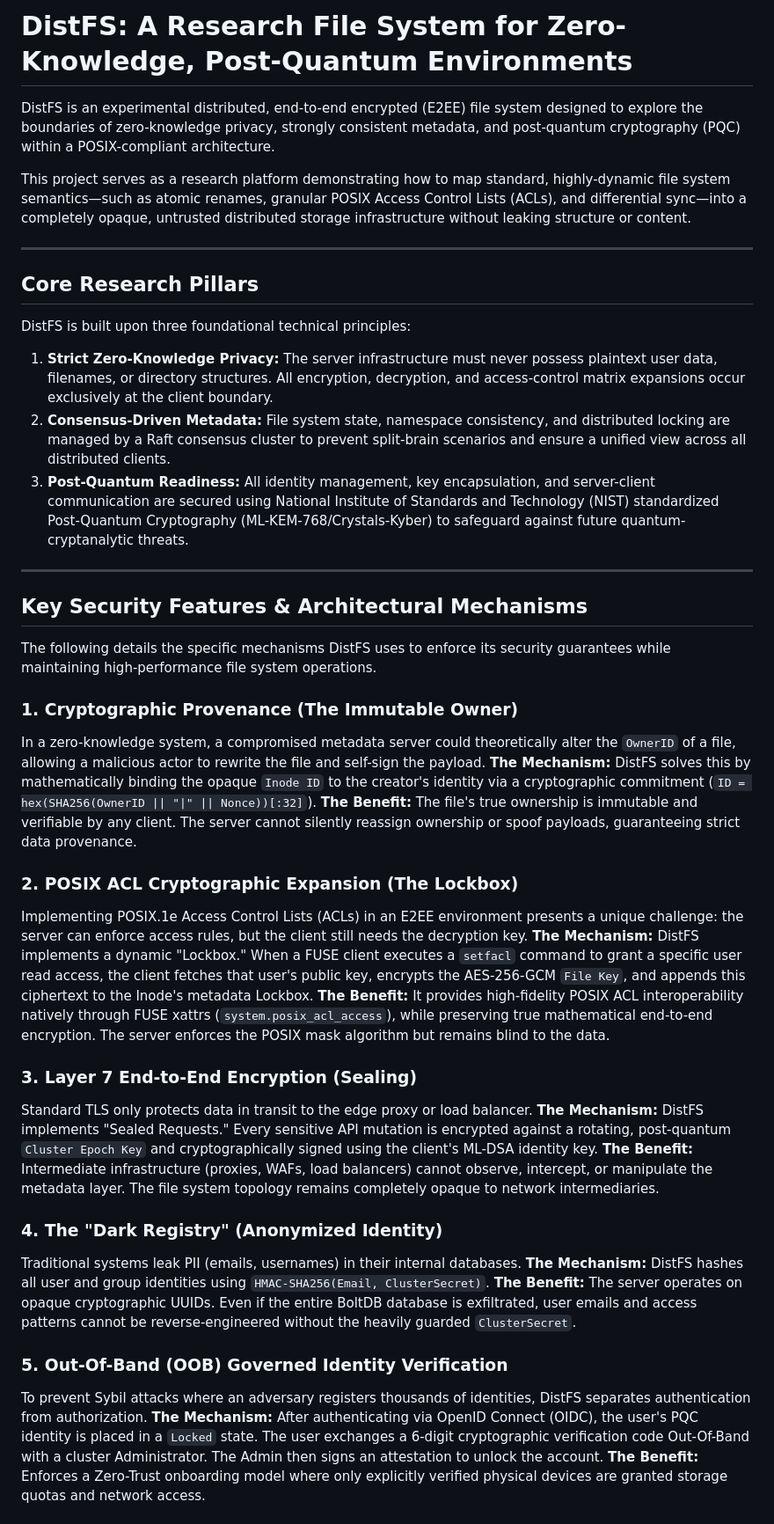
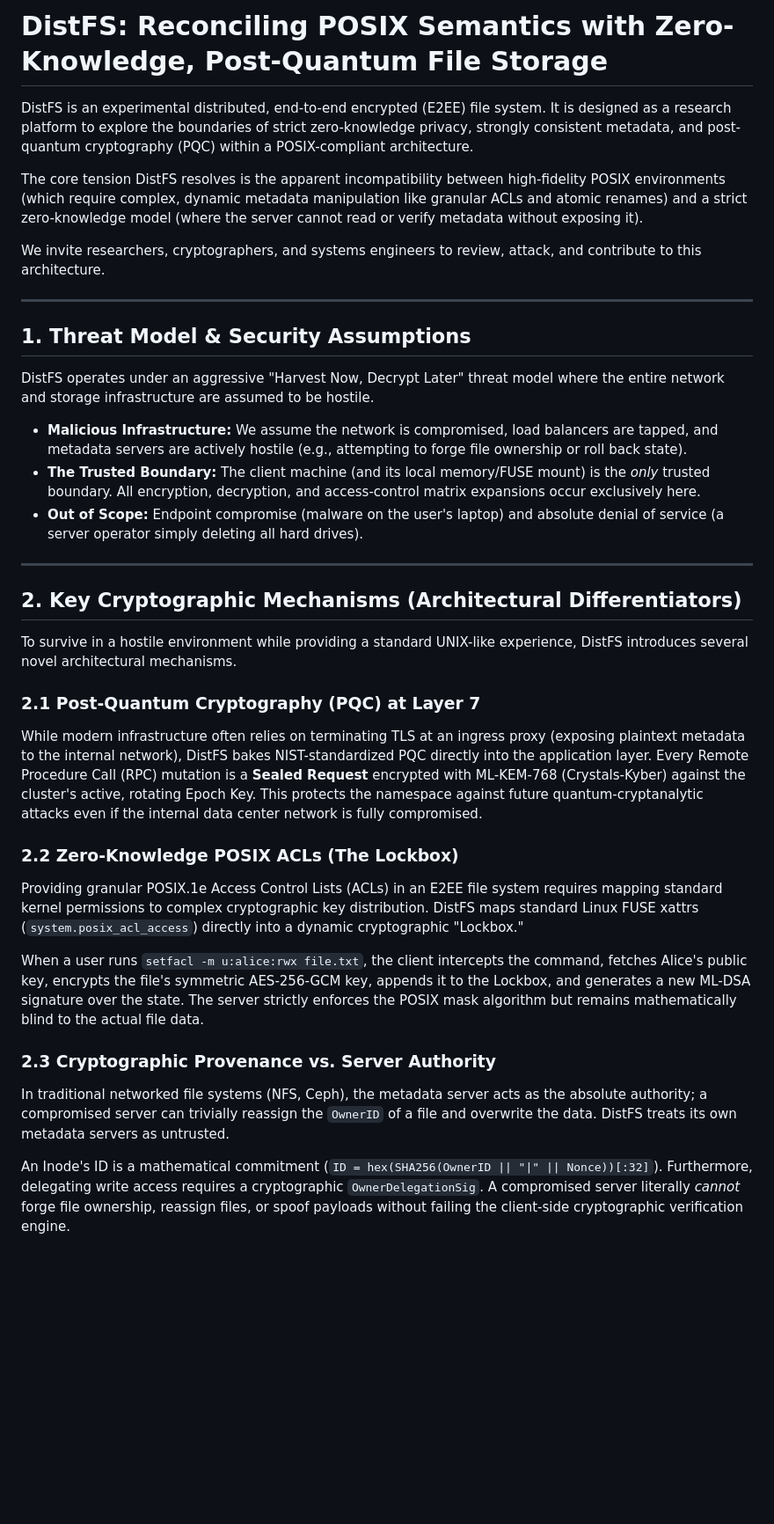
Before and after one commit to c2FmZQ/distfs, a Markdown page: README.md, the part around one of its changes. Shown at 88% size. Drawn GitHub-style; blank space fills up the shorter version.

```diff
--- a/README.md
+++ b/README.md
@@ -1,47 +1,37 @@
-# DistFS: A Research File System for Zero-Knowledge, Post-Quantum Environments
+# DistFS: Reconciling POSIX Semantics with Zero-Knowledge, Post-Quantum File Storage
 
-DistFS is an experimental distributed, end-to-end encrypted (E2EE) file system designed to explore the boundaries of zero-knowledge privacy, strongly consistent metadata, and post-quantum cryptography (PQC) within a POSIX-compliant architecture.
+DistFS is an experimental distributed, end-to-end encrypted (E2EE) file system. It is designed as a research platform to explore the boundaries of strict zero-knowledge privacy, strongly consistent metadata, and post-quantum cryptography (PQC) within a POSIX-compliant architecture.
 
-This project serves as a research platform demonstrating how to map standard, highly-dynamic file system semantics—such as atomic renames, granular POSIX Access Control Lists (ACLs), and differential sync—into a completely opaque, untrusted distributed storage infrastructure without leaking structure or content.
+The core tension DistFS resolves is the apparent incompatibility between high-fidelity POSIX environments (which require complex, dynamic metadata manipulation like granular ACLs and atomic renames) and a strict zero-knowledge model (where the server cannot read or verify metadata without exposing it).
+
+We invite researchers, cryptographers, and systems engineers to review, attack, and contribute to this architecture.
 
 ---
 
-## Core Research Pillars
+## 1. Threat Model & Security Assumptions
 
-DistFS is built upon three foundational technical principles:
+DistFS operates under an aggressive "Harvest Now, Decrypt Later" threat model where the entire network and storage infrastructure are assumed to be hostile.
 
-1.  **Strict Zero-Knowledge Privacy:** The server infrastructure must never possess plaintext user data, filenames, or directory structures. All encryption, decryption, and access-control matrix expansions occur exclusively at the client boundary.
-2.  **Consensus-Driven Metadata:** File system state, namespace consistency, and distributed locking are managed by a Raft consensus cluster to prevent split-brain scenarios and ensure a unified view across all distributed clients.
-3.  **Post-Quantum Readiness:** All identity management, key encapsulation, and server-client communication are secured using National Institute of Standards and Technology (NIST) standardized Post-Quantum Cryptography (ML-KEM-768/Crystals-Kyber) to safeguard against future quantum-cryptanalytic threats.
+*   **Malicious Infrastructure:** We assume the network is compromised, load balancers are tapped, and metadata servers are actively hostile (e.g., attempting to forge file ownership or roll back state).
+*   **The Trusted Boundary:** The client machine (and its local memory/FUSE mount) is the *only* trusted boundary. All encryption, decryption, and access-control matrix expansions occur exclusively here.
+*   **Out of Scope:** Endpoint compromise (malware on the user's laptop) and absolute denial of service (a server operator simply deleting all hard drives).
 
 ---
 
-## Key Security Features & Architectural Mechanisms
+## 2. Key Cryptographic Mechanisms (Architectural Differentiators)
 
-The following details the specific mechanisms DistFS uses to enforce its security guarantees while maintaining high-performance file system operations.
+To survive in a hostile environment while providing a standard UNIX-like experience, DistFS introduces several novel architectural mechanisms.
 
-### 1. Cryptographic Provenance (The Immutable Owner)
-In a zero-knowledge system, a compromised metadata server could theoretically alter the `OwnerID` of a file, allowing a malicious actor to rewrite the file and self-sign the payload.
-**The Mechanism:** DistFS solves this by mathematically binding the opaque `Inode ID` to the creator's identity via a cryptographic commitment (`ID = hex(SHA256(OwnerID || "|" || Nonce))[:32]`).
-**The Benefit:** The file's true ownership is immutable and verifiable by any client. The server cannot silently reassign ownership or spoof payloads, guaranteeing strict data provenance.
+### 2.1 Post-Quantum Cryptography (PQC) at Layer 7
+While modern infrastructure often relies on terminating TLS at an ingress proxy (exposing plaintext metadata to the internal network), DistFS bakes NIST-standardized PQC directly into the application layer. Every Remote Procedure Call (RPC) mutation is a **Sealed Request** encrypted with ML-KEM-768 (Crystals-Kyber) against the cluster's active, rotating Epoch Key. This protects the namespace against future quantum-cryptanalytic attacks even if the internal data center network is fully compromised.
 
-### 2. POSIX ACL Cryptographic Expansion (The Lockbox)
-Implementing POSIX.1e Access Control Lists (ACLs) in an E2EE environment presents a unique challenge: the server can enforce access rules, but the client still needs the decryption key.
-**The Mechanism:** DistFS implements a dynamic "Lockbox." When a FUSE client executes a `setfacl` command to grant a specific user read access, the client fetches that user's public key, encrypts the AES-256-GCM `File Key`, and appends this ciphertext to the Inode's metadata Lockbox.
-**The Benefit:** It provides high-fidelity POSIX ACL interoperability natively through FUSE xattrs (`system.posix_acl_access`), while preserving true mathematical end-to-end encryption. The server enforces the POSIX mask algorithm but remains blind to the data.
+### 2.2 Zero-Knowledge POSIX ACLs (The Lockbox)
+Providing granular POSIX.1e Access Control Lists (ACLs) in an E2EE file system requires mapping standard kernel permissions to complex cryptographic key distribution. DistFS maps standard Linux FUSE xattrs (`system.posix_acl_access`) directly into a dynamic cryptographic "Lockbox."
 
-### 3. Layer 7 End-to-End Encryption (Sealing)
-Standard TLS only protects data in transit to the edge proxy or load balancer.
-**The Mechanism:** DistFS implements "Sealed Requests." Every sensitive API mutation is encrypted against a rotating, post-quantum `Cluster Epoch Key` and cryptographically signed using the client's ML-DSA identity key.
-**The Benefit:** Intermediate infrastructure (proxies, WAFs, load balancers) cannot observe, intercept, or manipulate the metadata layer. The file system topology remains completely opaque to network intermediaries.
+When a user runs `setfacl -m u:alice:rwx file.txt`, the client intercepts the command, fetches Alice's public key, encrypts the file's symmetric AES-256-GCM key, appends it to the Lockbox, and generates a new ML-DSA signature over the state. The server strictly enforces the POSIX mask algorithm but remains mathematically blind to the actual file data.
 
-### 4. The "Dark Registry" (Anonymized Identity)
-Traditional systems leak PII (emails, usernames) in their internal databases.
-**The Mechanism:** DistFS hashes all user and group identities using `HMAC-SHA256(Email, ClusterSecret)`.
-**The Benefit:** The server operates on opaque cryptographic UUIDs. Even if the entire BoltDB database is exfiltrated, user emails and access patterns cannot be reverse-engineered without the heavily guarded `ClusterSecret`.
+### 2.3 Cryptographic Provenance vs. Server Authority
+In traditional networked file systems (NFS, Ceph), the metadata server acts as the absolute authority; a compromised server can trivially reassign the `OwnerID` of a file and overwrite the data. DistFS treats its own metadata servers as untrusted.
 
-### 5. Out-Of-Band (OOB) Governed Identity Verification
-To prevent Sybil attacks where an adversary registers thousands of identities, DistFS separates authentication from authorization.
-**The Mechanism:** After authenticating via OpenID Connect (OIDC), the user's PQC identity is placed in a `Locked` state. The user exchanges a 6-digit cryptographic verification code Out-Of-Band with a cluster Administrator. The Admin then signs an attestation to unlock the account.
-**The Benefit:** Enforces a Zero-Trust onboarding model where only explicitly verified physical devices are granted storage quotas and network access.
+An Inode's ID is a mathematical commitment (`ID = hex(SHA256(OwnerID || "|" || Nonce))[:32]`). Furthermore, delegating write access requires a cryptographic `OwnerDelegationSig`. A compromised server literally *cannot* forge file ownership, reassign files, or spoof payloads without failing the client-side cryptographic verification engine.
 
```
Also changed, not shown: other parts of README.md (+73 -17 lines).
